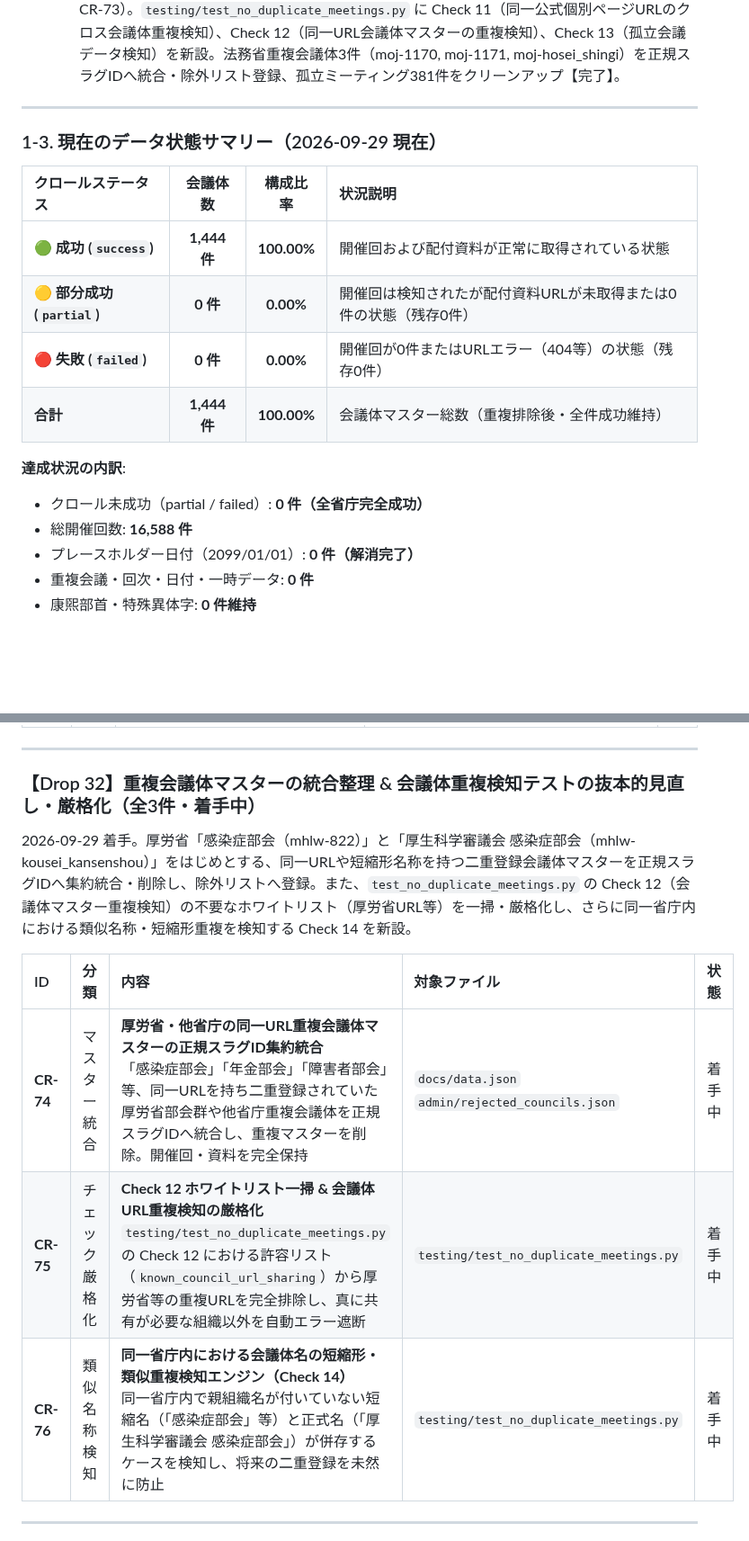
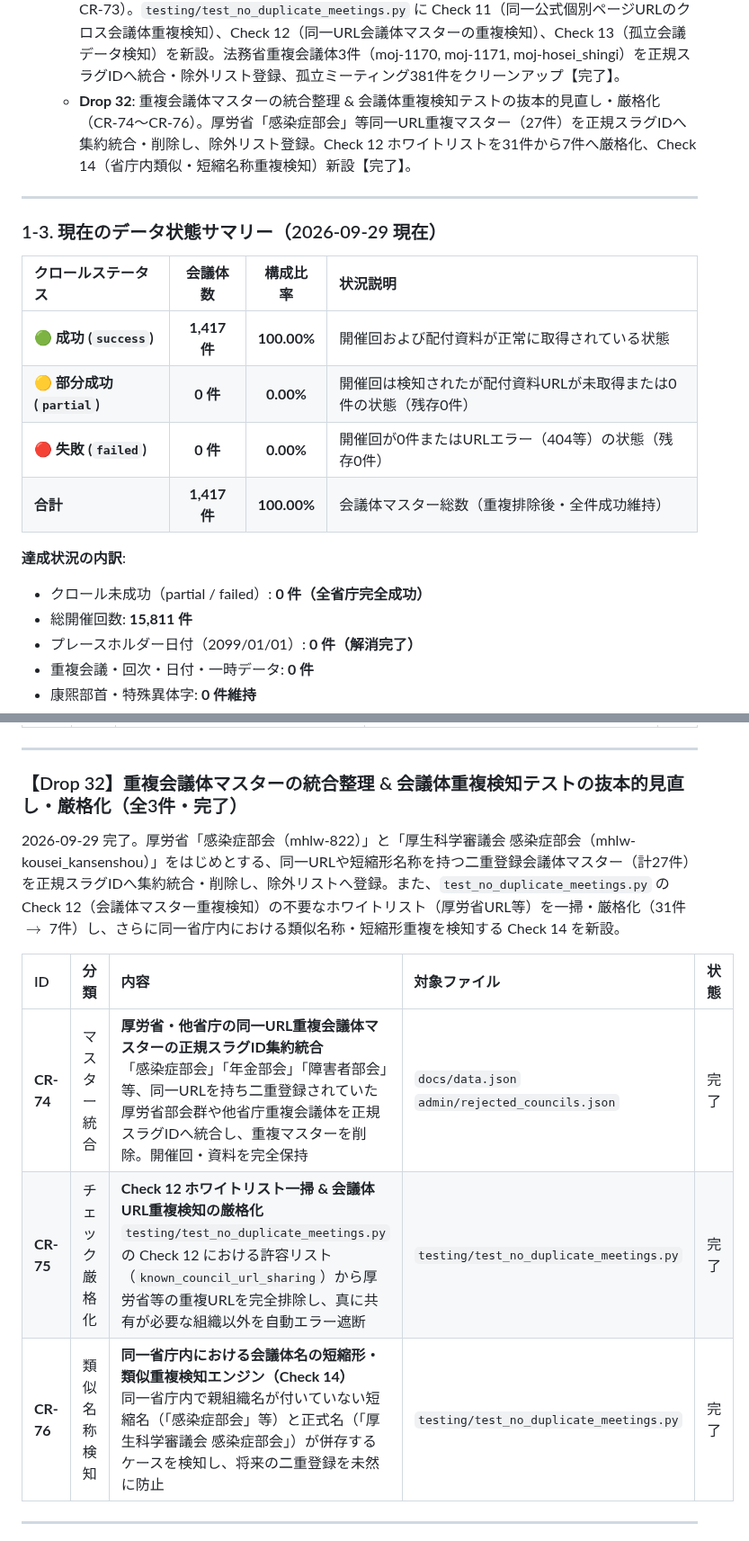
Before and after one commit to m03k0103/PMHub, a Markdown page: DROPS.md, 2 parts joined by grey strips. Shown at 90% size. Drawn GitHub-style; blank space fills up the shorter version.

Commit message:
docs: finalize Drop 32 completion in DROPS.md

```diff
--- a/DROPS.md
+++ b/DROPS.md
@@ -62,6 +62,7 @@
   - **Drop 29**: プレースホルダー日付（2099/01/01）の全件解消 & 実在日付昇格・重複統合・組織常設資料適正化（CR-65〜CR-67）。2099/01/01 のダミー日付全24件を精査し、防衛省・内閣官房・内閣府の実在開催日特定（15件日付昇格）、既登録完全重複レコード解消（4件削除）、組織常設資料の親移管（2件適正化）、検討会最終回への資料統合（2件）、HIRAI Pitch全67回ディープクロール（1件展開）。**2099日付 残存0件を達成**【完了】。
   - **Drop 30**: 法制審議会 刑事法(犯罪被害者関係)部会 第2回開催日是正 & 重複会議体統合（CR-68〜CR-70）。第2回開催日を令和8年9月10日（2026/09/10）へ是正・ID昇格（`moj-housei_keiji-20260910-002`）、同一URL重複会議体 `moj-1172` の `moj-housei_keiji` への集約統合、部会無関係ゴミ開催回（審査基準・主管省庁・第14回コングレス・諮問第130号）完全排除、部会名簿の会議体常設資料化【完了】。
   - **Drop 31**: 同一個別開催回URL・重複会議体マスターのクロス検知テストケース新設（CR-71〜CR-73）。`testing/test_no_duplicate_meetings.py` に Check 11（同一公式個別ページURLのクロス会議体重複検知）、Check 12（同一URL会議体マスターの重複検知）、Check 13（孤立会議データ検知）を新設。法務省重複会議体3件（moj-1170, moj-1171, moj-hosei_shingi）を正規スラグIDへ統合・除外リスト登録、孤立ミーティング381件をクリーンアップ【完了】。
+  - **Drop 32**: 重複会議体マスターの統合整理 & 会議体重複検知テストの抜本的見直し・厳格化（CR-74〜CR-76）。厚労省「感染症部会」等同一URL重複マスター（27件）を正規スラグIDへ集約統合・削除し、除外リスト登録。Check 12 ホワイトリストを31件から7件へ厳格化、Check 14（省庁内類似・短縮名称重複検知）新設【完了】。
 
 ---
 
@@ -69,14 +70,14 @@
 
 | クロールステータス | 会議体数 | 構成比率 | 状況説明 |
 |:---|:---:|:---:|:---|
-| 🟢 **成功 (`success`)** | **1,444 件** | **100.00%** | 開催回および配付資料が正常に取得されている状態 |
+| 🟢 **成功 (`success`)** | **1,417 件** | **100.00%** | 開催回および配付資料が正常に取得されている状態 |
 | 🟡 **部分成功 (`partial`)** | **0 件** | **0.00%** | 開催回は検知されたが配付資料URLが未取得または0件の状態（残存0件） |
 | 🔴 **失敗 (`failed`)** | **0 件** | **0.00%** | 開催回が0件またはURLエラー（404等）の状態（残存0件） |
-| **合計** | **1,444 件** | **100.00%** | 会議体マスター総数（重複排除後・全件成功維持） |
+| **合計** | **1,417 件** | **100.00%** | 会議体マスター総数（重複排除後・全件成功維持） |
 
 **達成状況の内訳**:
 - クロール未成功（partial / failed）: **0 件（全省庁完全成功）**
-- 総開催回数: **16,588 件**
+- 総開催回数: **15,811 件**
 - プレースホルダー日付（2099/01/01）: **0 件（解消完了）**
 - 重複会議・回次・日付・一時データ: **0 件**
 - 康煕部首・特殊異体字: **0 件維持**
@@ -364,15 +365,15 @@ flowchart TD
 
 ---
 
-### 【Drop 32】重複会議体マスターの統合整理 & 会議体重複検知テストの抜本的見直し・厳格化（全3件・着手中）
+### 【Drop 32】重複会議体マスターの統合整理 & 会議体重複検知テストの抜本的見直し・厳格化（全3件・完了）
 
-2026-09-29 着手。厚労省「感染症部会（mhlw-822）」と「厚生科学審議会 感染症部会（mhlw-kousei_kansenshou）」をはじめとする、同一URLや短縮形名称を持つ二重登録会議体マスターを正規スラグIDへ集約統合・削除し、除外リストへ登録。また、`test_no_duplicate_meetings.py` の Check 12（会議体マスター重複検知）の不要なホワイトリスト（厚労省URL等）を一掃・厳格化し、さらに同一省庁内における類似名称・短縮形重複を検知する Check 14 を新設。
+2026-09-29 完了。厚労省「感染症部会（mhlw-822）」と「厚生科学審議会 感染症部会（mhlw-kousei_kansenshou）」をはじめとする、同一URLや短縮形名称を持つ二重登録会議体マスター（計27件）を正規スラグIDへ集約統合・削除し、除外リストへ登録。また、`test_no_duplicate_meetings.py` の Check 12（会議体マスター重複検知）の不要なホワイトリスト（厚労省URL等）を一掃・厳格化（31件 $\to$ 7件）し、さらに同一省庁内における類似名称・短縮形重複を検知する Check 14 を新設。
 
 | ID | 分類 | 内容 | 対象ファイル | 状態 |
 |:---|:---:|:---|:---|:---:|
-| **CR-74** | マスター統合 | **厚労省・他省庁の同一URL重複会議体マスターの正規スラグID集約統合**<br>「感染症部会」「年金部会」「障害者部会」等、同一URLを持ち二重登録されていた厚労省部会群や他省庁重複会議体を正規スラグIDへ統合し、重複マスターを削除。開催回・資料を完全保持 | `docs/data.json`<br>`admin/rejected_councils.json` | 着手中 |
-| **CR-75** | チェック厳格化 | **Check 12 ホワイトリスト一掃 & 会議体URL重複検知の厳格化**<br>`testing/test_no_duplicate_meetings.py` の Check 12 における許容リスト（`known_council_url_sharing`）から厚労省等の重複URLを完全排除し、真に共有が必要な組織以外を自動エラー遮断 | `testing/test_no_duplicate_meetings.py` | 着手中 |
-| **CR-76** | 類似名称検知 | **同一省庁内における会議体名の短縮形・類似重複検知エンジン（Check 14）**<br>同一省庁内で親組織名が付いていない短縮名（「感染症部会」等）と正式名（「厚生科学審議会 感染症部会」）が併存するケースを検知し、将来の二重登録を未然に防止 | `testing/test_no_duplicate_meetings.py` | 着手中 |
+| **CR-74** | マスター統合 | **厚労省・他省庁の同一URL重複会議体マスターの正規スラグID集約統合**<br>「感染症部会」「年金部会」「障害者部会」等、同一URLを持ち二重登録されていた厚労省部会群や他省庁重複会議体を正規スラグIDへ統合し、重複マスターを削除。開催回・資料を完全保持 | `docs/data.json`<br>`admin/rejected_councils.json` | 完了 |
+| **CR-75** | チェック厳格化 | **Check 12 ホワイトリスト一掃 & 会議体URL重複検知の厳格化**<br>`testing/test_no_duplicate_meetings.py` の Check 12 における許容リスト（`known_council_url_sharing`）から厚労省等の重複URLを完全排除し、真に共有が必要な組織以外を自動エラー遮断 | `testing/test_no_duplicate_meetings.py` | 完了 |
+| **CR-76** | 類似名称検知 | **同一省庁内における会議体名の短縮形・類似重複検知エンジン（Check 14）**<br>同一省庁内で親組織名が付いていない短縮名（「感染症部会」等）と正式名（「厚生科学審議会 感染症部会」）が併存するケースを検知し、将来の二重登録を未然に防止 | `testing/test_no_duplicate_meetings.py` | 完了 |
 
 ---
 
```
Also changed, not shown: other parts of DROPS.md (+1 -1 lines).
